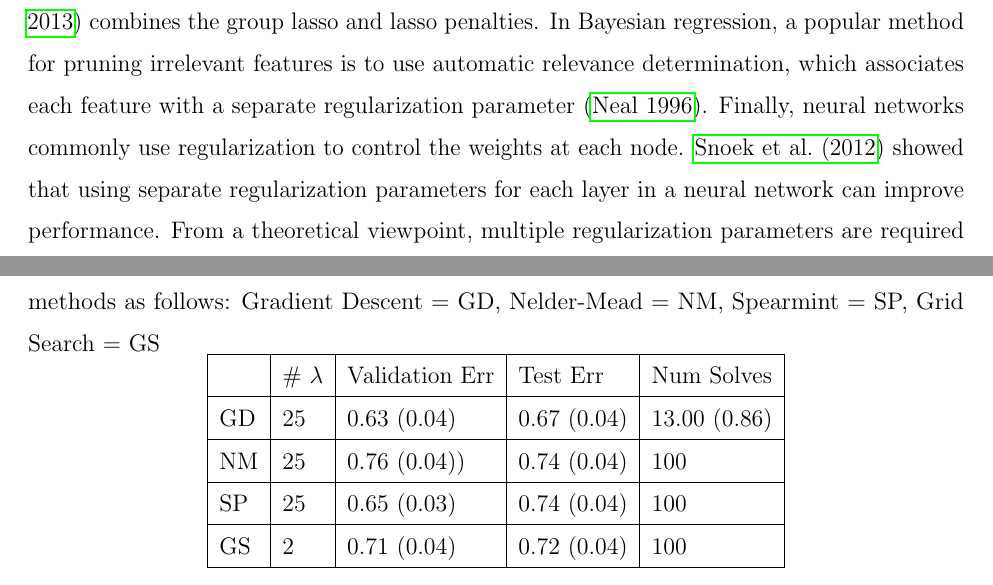
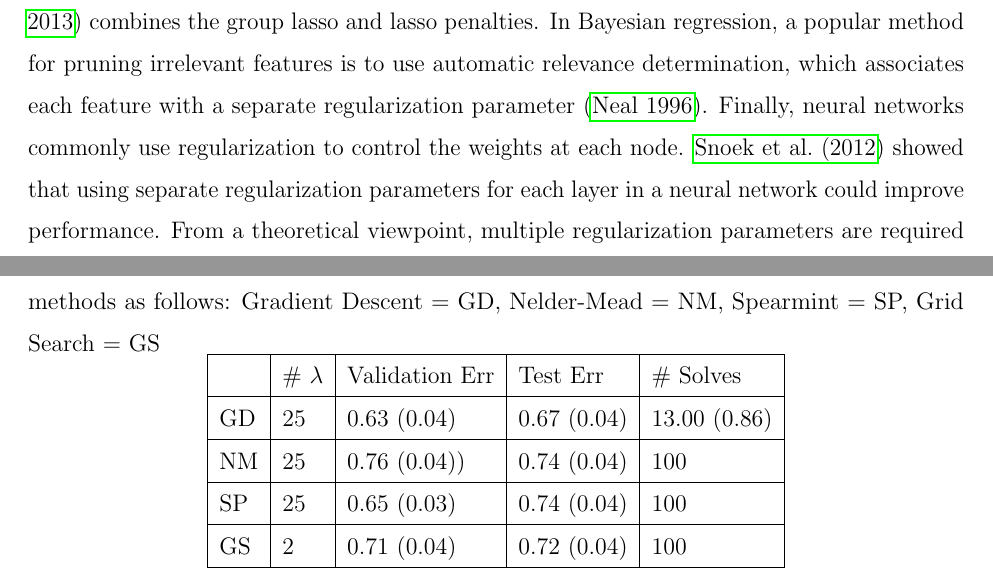
Before and after one commit to jjfeng/descent-based-optimization, a LaTeX paper (nonsmooth_rewrite/hillclimbing_nonsmooth.tex): two parts of pages 2 and 23 of 28, joined at a grey line, cut so that both start at the same text. Compiled offline with pdfLaTeX.

Commit message:
update minor edit to paper

```diff
--- a/nonsmooth_rewrite/hillclimbing_nonsmooth.tex
+++ b/nonsmooth_rewrite/hillclimbing_nonsmooth.tex
@@ -109,7 +109,7 @@ In high-dimensional and/or non-parametric regression problems, regularization (o
 \section{Introduction}
 Consider the usual regression framework with $p$ features, $\boldsymbol x_i = (x_{i1},\ldots,x_{ip})^\top$, and a response $y_i$ measured on each of $i=1,\ldots,n$ observations. Let $\boldsymbol X$ denote the $n \times p$ design matrix and $\boldsymbol y$ the response vector. Our goal here is to characterize the conditional relationship between $\boldsymbol y$ and $\boldsymbol X$. In simple low-dimensional problems this is often done by constructing an $f$ in some pre-specified class $\mathcal{F}$ that minimizes a measure of discrepancy between $\boldsymbol y$ and $f(\boldsymbol X)$. Generally, this discrepancy is quantified with some pre-specified loss, $L$. Often $\mathcal{F}$ will endow $f$ with some simple form (e.g. a linear function). For ill-posed or high-dimensional problems ($p \gg n$), there can often be an infinite number of solutions that minimize the loss function $L$ but have high generalization error. A common solution is to use regularization, or penalization, to select models with desirable properties, such as smoothness and sparsity.
 
-In recent years, there has been much interest in combining regularization methods to produce models with multiple desired characteristics. For example, the elastic net \citep{zou2003regression} combines the lasso and ridge penalties; and the sparse group lasso \citep{simon2013sparse} combines the group lasso and lasso penalties. In Bayesian regression, a popular method for pruning irrelevant features is to use automatic relevance determination, which associates each feature with a separate regularization parameter \citep{neal1996bayesian}. Finally, neural networks commonly use regularization to control the weights at each node. \citet{snoek2012practical} showed that using separate regularization parameters for each layer in a neural network can improve performance. From a theoretical viewpoint, multiple regularization parameters are required in certain cases to achieve oracle convergence rates. \citet{van2014additive} showed that when fitting additive models with varying levels of smoothness, the penalty parameter should be lower for more ``wiggly" functions and vice versa. The general form of these regression problems is:
+In recent years, there has been much interest in combining regularization methods to produce models with multiple desired characteristics. For example, the elastic net \citep{zou2003regression} combines the lasso and ridge penalties; and the sparse group lasso \citep{simon2013sparse} combines the group lasso and lasso penalties. In Bayesian regression, a popular method for pruning irrelevant features is to use automatic relevance determination, which associates each feature with a separate regularization parameter \citep{neal1996bayesian}. Finally, neural networks commonly use regularization to control the weights at each node. \citet{snoek2012practical} showed that using separate regularization parameters for each layer in a neural network could improve performance. From a theoretical viewpoint, multiple regularization parameters are required in certain cases to achieve oracle convergence rates. \citet{van2014additive} showed that when fitting additive models with varying levels of smoothness, the penalty parameter should be lower for more ``wiggly" functions and vice versa. The general form of these regression problems is:
 \begin{equation} \label {eq:basic}
 \hat f(\boldsymbol{\lambda}) = \argmin_{f\in\mathcal{F}} L\left (\boldsymbol{y}, f (\boldsymbol{X}) \right ) + \sum\limits_{i=1}^J \lambda_i P_i(f)
 \end{equation}
@@ -952,7 +952,7 @@ As seen in Table \ref{table:matrix_completion}, gradient descent had the lowest
 	\centering
 		\begin{tabular}{| l | l | l | l | l | l | }
 		\hline
-		& \# $\lambda$ & Validation Err & Test Err & Num Solves\\
+		& \# $\lambda$ & Validation Err & Test Err & \# Solves\\
 		\hline
 		% bayes: script_out/matrix_completion_groups_HC_11_new1.txt
 		GD & 25 & 0.63 (0.04) & 0.67 (0.04) & 13.00 (0.86)\\
```
Also changed, not shown: nonsmooth_rewrite/hillclimbing_nonsmooth.pdf, nonsmooth_rewrite/hillclimbing_nonsmooth.tex (4 more changed lines).
